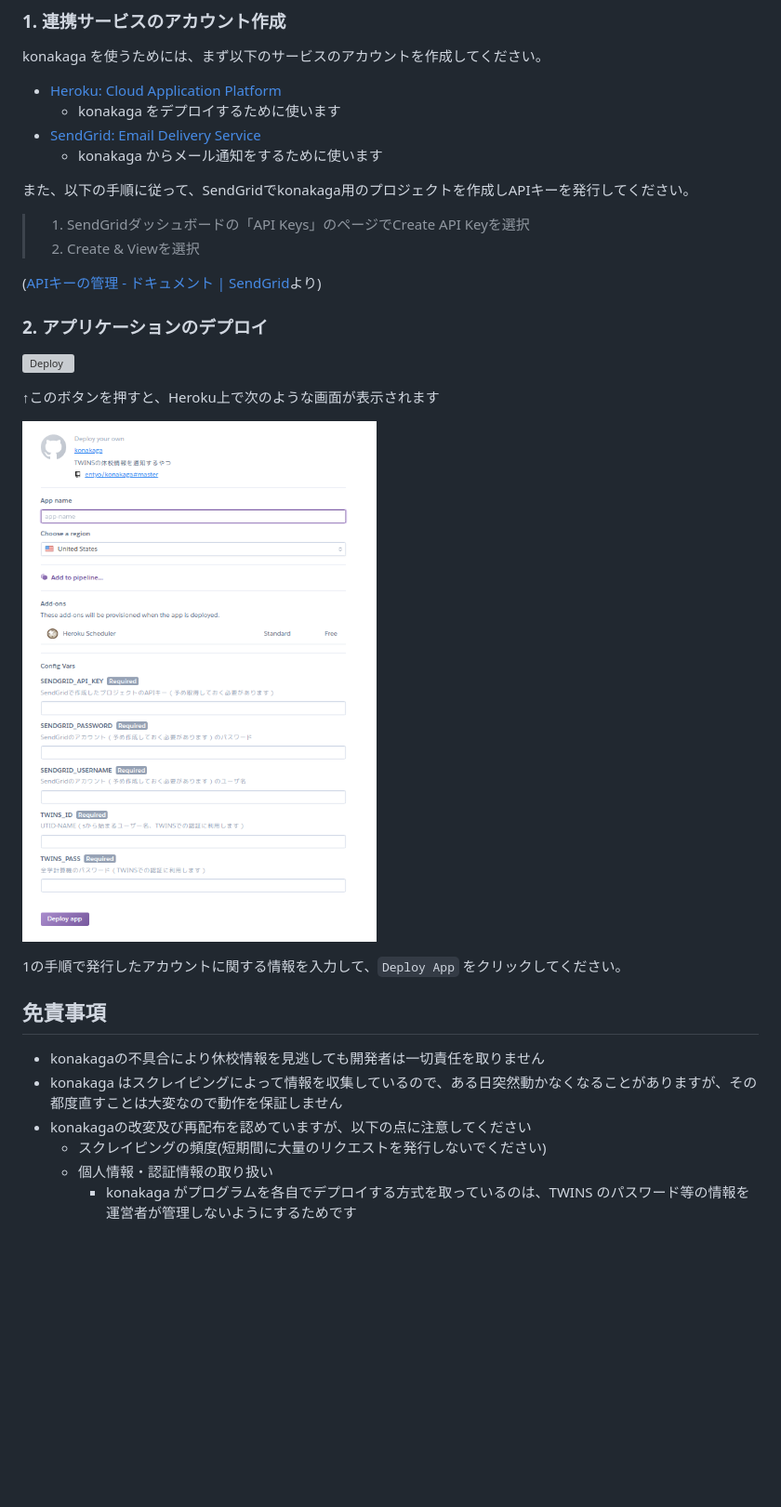
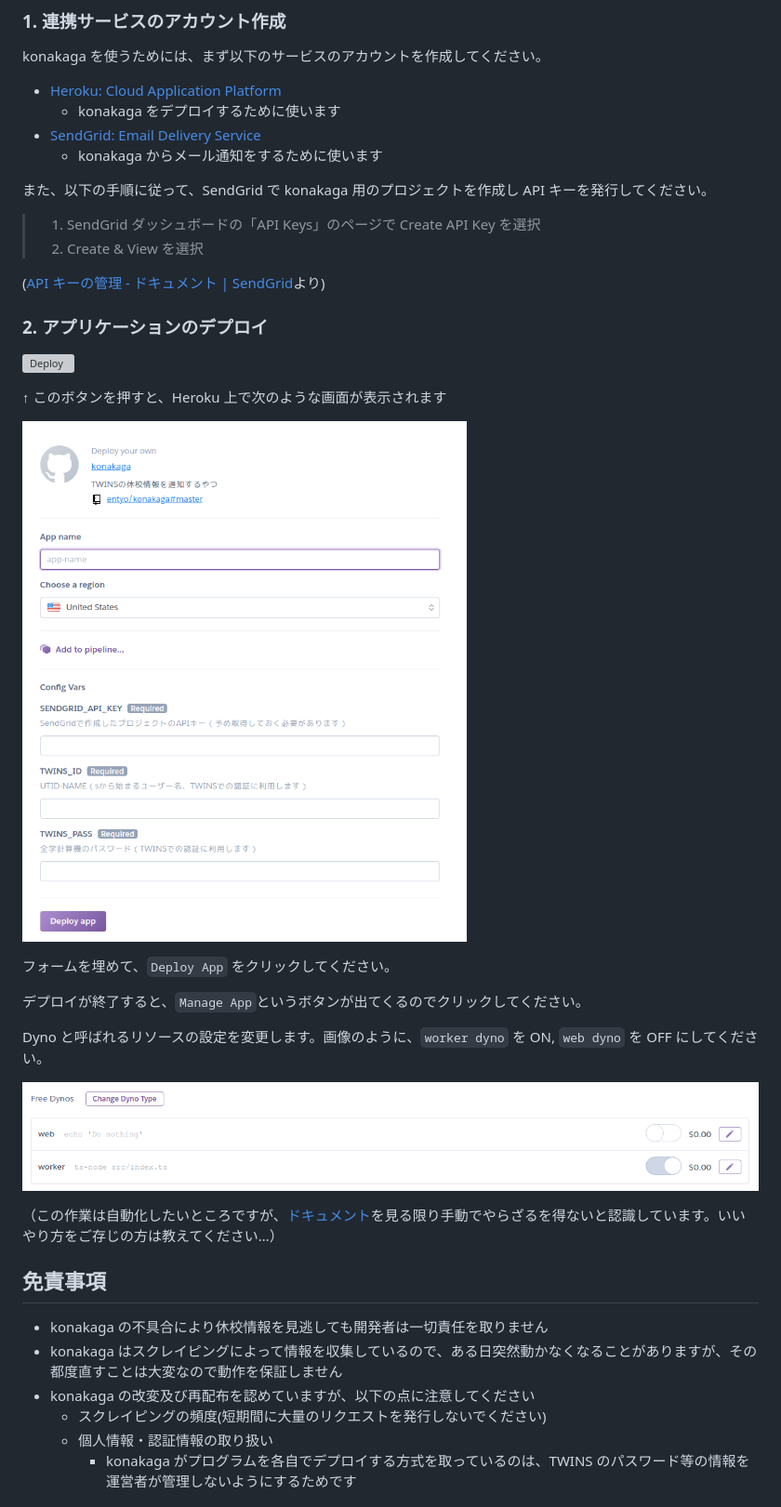
Before and after one commit to entyo/konakaga, a Markdown page: README.md, the part around the change printed below. Shown: that part at 93% size. Rendered like a GitHub page; pictures changed too: img/create-heroku-app.png, img/dyno-configuration.png (added); blank space fills up the shorter version; grey boxes are pictures that could not be loaded.

Commit message:
READMEを更新

```diff
--- a/README.md
+++ b/README.md
@@ -23,28 +23,36 @@ konakaga を使うためには、まず以下のサービスのアカウント
 - [SendGrid: Email Delivery Service](https://sendgrid.com/)
   - konakaga からメール通知をするために使います
 
-また、以下の手順に従って、SendGridでkonakaga用のプロジェクトを作成しAPIキーを発行してください。
+また、以下の手順に従って、SendGrid で konakaga 用のプロジェクトを作成し API キーを発行してください。
 
-> 1. SendGridダッシュボードの「API Keys」のページでCreate API Keyを選択
-> 2. Create & Viewを選択
+> 1. SendGrid ダッシュボードの「API Keys」のページで Create API Key を選択
+> 2. Create & View を選択
 
-([APIキーの管理 - ドキュメント | SendGrid](https://sendgrid.kke.co.jp/docs/User_Manual_JP/Settings/api_keys.html#-Create-an-API-Key)より)
+([API キーの管理 - ドキュメント | SendGrid](https://sendgrid.kke.co.jp/docs/User_Manual_JP/Settings/api_keys.html#-Create-an-API-Key)より)
 
 ### 2. アプリケーションのデプロイ
 
 [![Deploy](https://www.herokucdn.com/deploy/button.svg)](https://heroku.com/deploy)
 
-↑このボタンを押すと、Heroku上で次のような画面が表示されます
+↑ このボタンを押すと、Heroku 上で次のような画面が表示されます
 
 ![作成画面](./img/create-heroku-app.png)
 
-1の手順で発行したアカウントに関する情報を入力して、`Deploy App` をクリックしてください。
+フォームを埋めて、`Deploy App` をクリックしてください。
+
+デプロイが終了すると、`Manage App`というボタンが出てくるのでクリックしてください。
+
+Dyno と呼ばれるリソースの設定を変更します。画像のように、`worker dyno` を ON, `web dyno` を OFF にしてください。
+
+![dyno-configuration](./img/dyno-configuration.png)
+
+（この作業は自動化したいところですが、[ドキュメント](https://devcenter.heroku.com/articles/nodejs-support#default-web-process-type)を見る限り手動でやらざるを得ないと認識しています。いいやり方をご存じの方は教えてください…）
 
 ## 免責事項
 
-- konakagaの不具合により休校情報を見逃しても開発者は一切責任を取りません
+- konakaga の不具合により休校情報を見逃しても開発者は一切責任を取りません
 - konakaga はスクレイピングによって情報を収集しているので、ある日突然動かなくなることがありますが、その都度直すことは大変なので動作を保証しません
-- konakagaの改変及び再配布を認めていますが、以下の点に注意してください
+- konakaga の改変及び再配布を認めていますが、以下の点に注意してください
   - スクレイピングの頻度(短期間に大量のリクエストを発行しないでください)
   - 個人情報・認証情報の取り扱い
     - konakaga がプログラムを各自でデプロイする方式を取っているのは、TWINS のパスワード等の情報を運営者が管理しないようにするためです
```
Also changed, not shown: other parts of README.md (+1 -1 lines).
